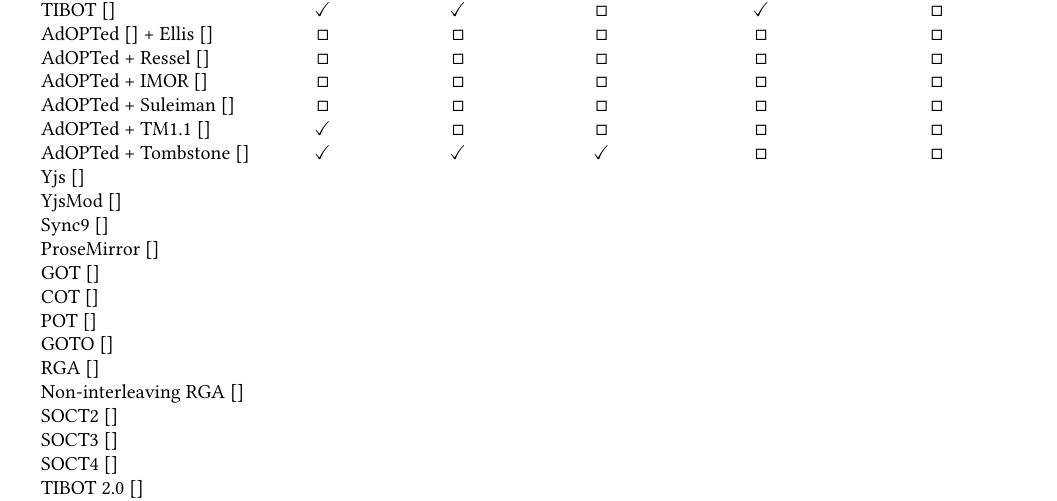
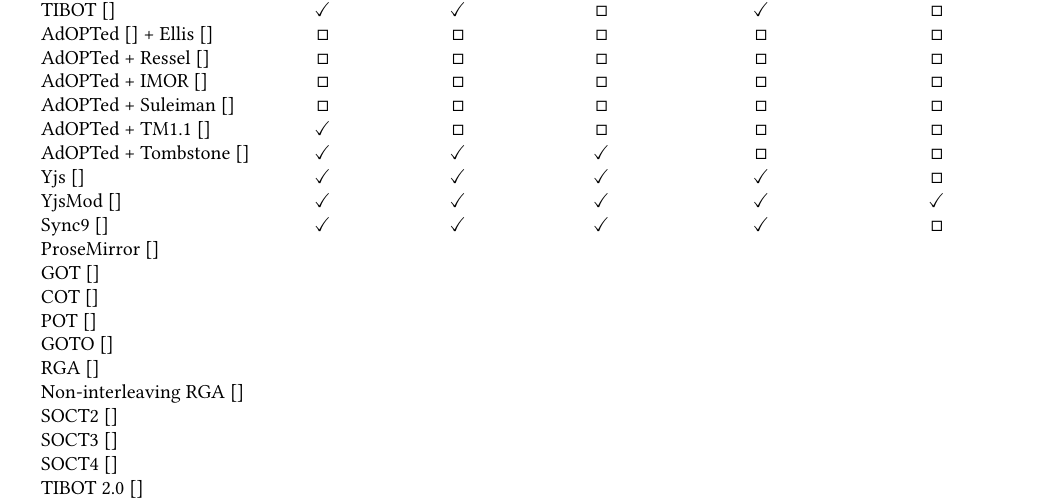
Before and after one commit to samiabobaker/collaborative-text-editing-algorithms, a LaTeX paper (paper/paper.tex): part of page 2 of 2, cut so that both start at the same text. Compiled offline with pdfLaTeX.

Commit message:
Update table with yjs, yjsmod and sync9.

```diff
--- a/paper/paper.tex
+++ b/paper/paper.tex
@@ -52,9 +52,9 @@
         AdOPTed + Suleiman \cite{} & $\square$ & $\square$ & $\square$ & $\square$ & $\square$ \\
         AdOPTed + TM1.1 \cite{} & $\checkmark$ & $\square$ & $\square$ & $\square$ & $\square$ \\
         AdOPTed + Tombstone \cite{} & $\checkmark$ & $\checkmark$ & $\checkmark$ & $\square$ & $\square$ \\
-        Yjs \cite{} \\
-        YjsMod \cite{} \\
-        Sync9 \cite{} \\
+        Yjs \cite{} & $\checkmark$ & $\checkmark$ & $\checkmark$ & $\checkmark$  & $\square$ \\
+        YjsMod \cite{} & $\checkmark$  & $\checkmark$  & $\checkmark$  & $\checkmark$  & $\checkmark$ \\
+        Sync9 \cite{} & $\checkmark$ & $\checkmark$ & $\checkmark$ & $\checkmark$  & $\square$ \\
         ProseMirror \cite{} \\
         GOT \cite{} \\
         COT \cite{} \\
```
